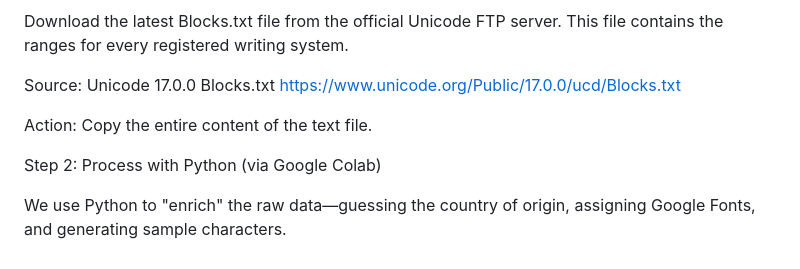
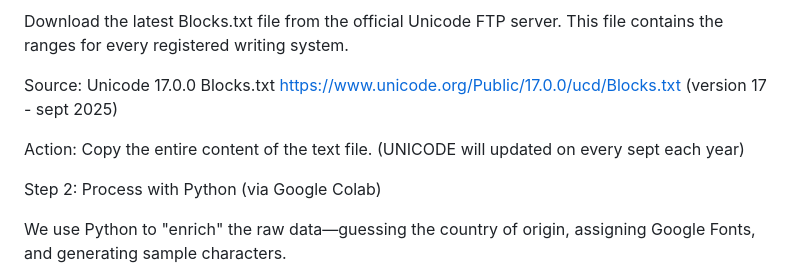
Before and after one commit to AnggaConni/Script-Explorer, a Markdown page: README.md, the part around the change. Rendered like a GitHub page.

```diff
--- a/README.md
+++ b/README.md
@@ -35,9 +35,10 @@ Step 1: Get the Raw Data
 
 Download the latest Blocks.txt file from the official Unicode FTP server. This file contains the ranges for every registered writing system.
 
-Source: Unicode 17.0.0 Blocks.txt https://www.unicode.org/Public/17.0.0/ucd/Blocks.txt
+Source: Unicode 17.0.0 Blocks.txt https://www.unicode.org/Public/17.0.0/ucd/Blocks.txt (version 17 - sept 2025)
 
 Action: Copy the entire content of the text file.
+(UNICODE will updated on every sept each year)
 
 
 Step 2: Process with Python (via Google Colab)
```
